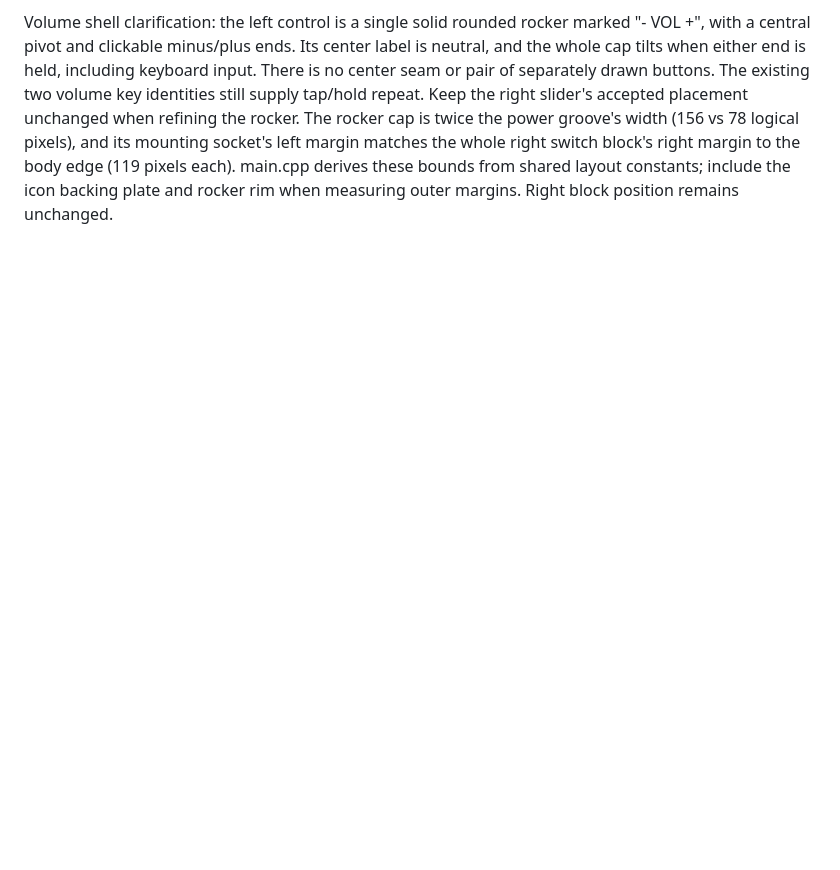
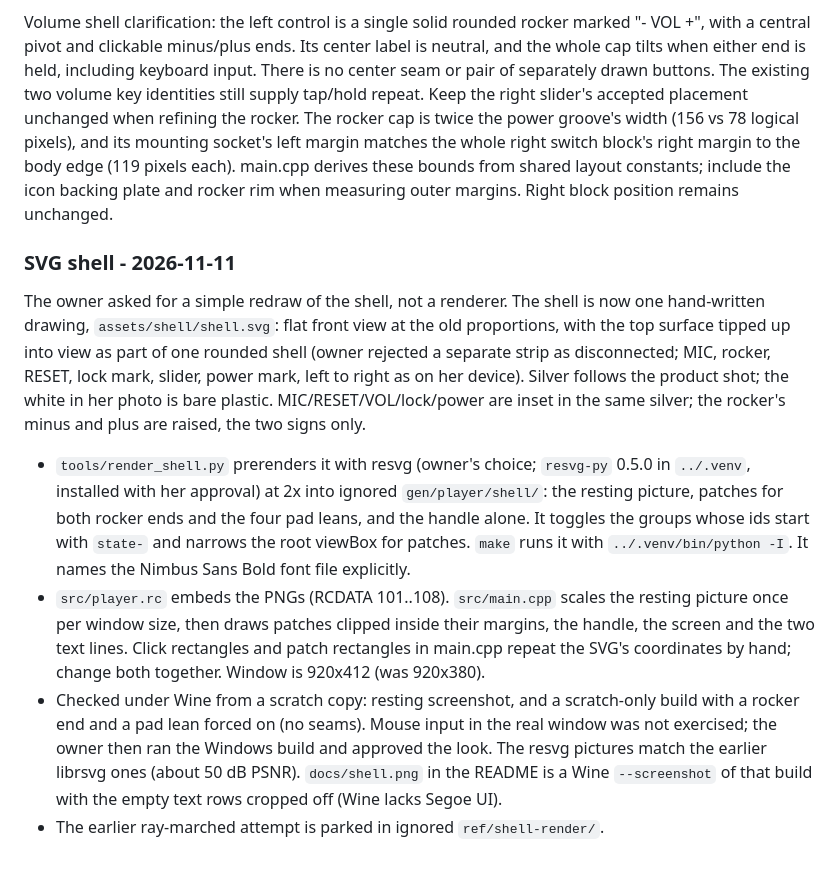
Before and after one commit to properly-strawberry/philips-SA1MXX04K, a Markdown page: AGENTS.md, the part around the change. GitHub-like rendering; blank space fills up the shorter version.

```diff
--- a/AGENTS.md
+++ b/AGENTS.md
@@ -490,3 +490,33 @@ and its mounting socket's left margin matches the whole right switch block's
 right margin to the body edge (119 pixels each). main.cpp derives these bounds
 from shared layout constants; include the icon backing plate and rocker rim
 when measuring outer margins. Right block position remains unchanged.
+
+### SVG shell - 2026-11-11
+
+The owner asked for a simple redraw of the shell, not a renderer. The shell is
+now one hand-written drawing, `assets/shell/shell.svg`: flat front view at the
+old proportions, with the top surface tipped up into view as part of one
+rounded shell (owner rejected a separate strip as disconnected;
+MIC, rocker, RESET, lock mark, slider, power mark, left to right as on her
+device). Silver follows the product shot; the white in her photo is bare
+plastic. MIC/RESET/VOL/lock/power are inset in the same silver; the rocker's
+minus and plus are raised, the two signs only.
+
+- `tools/render_shell.py` prerenders it with resvg (owner's choice; `resvg-py`
+  0.5.0 in `../.venv`, installed with her approval) at 2x into ignored
+  `gen/player/shell/`: the resting picture, patches for both rocker ends and the
+  four pad leans, and the handle alone. It toggles the groups whose ids start
+  with `state-` and narrows the root viewBox for patches. `make` runs it with
+  `../.venv/bin/python -I`. It names the Nimbus Sans Bold font file explicitly.
+- `src/player.rc` embeds the PNGs (RCDATA 101..108). `src/main.cpp` scales the
+  resting picture once per window size, then draws patches clipped inside their
+  margins, the handle, the screen and the two text lines. Click rectangles and
+  patch rectangles in main.cpp repeat the SVG's coordinates by hand; change
+  both together. Window is 920x412 (was 920x380).
+- Checked under Wine from a scratch copy: resting screenshot, and a scratch-only
+  build with a rocker end and a pad lean forced on (no seams). Mouse input in
+  the real window was not exercised; the owner then ran the Windows build and
+  approved the look. The resvg pictures match the earlier librsvg ones
+  (about 50 dB PSNR). `docs/shell.png` in the README is a Wine `--screenshot`
+  of that build with the empty text rows cropped off (Wine lacks Segoe UI).
+- The earlier ray-marched attempt is parked in ignored `ref/shell-render/`.
```
Also changed, not shown: PLAYER.md (+25 -14 lines), README.md (+9 -4 lines), docs/shell.png (added), 5 other files.
